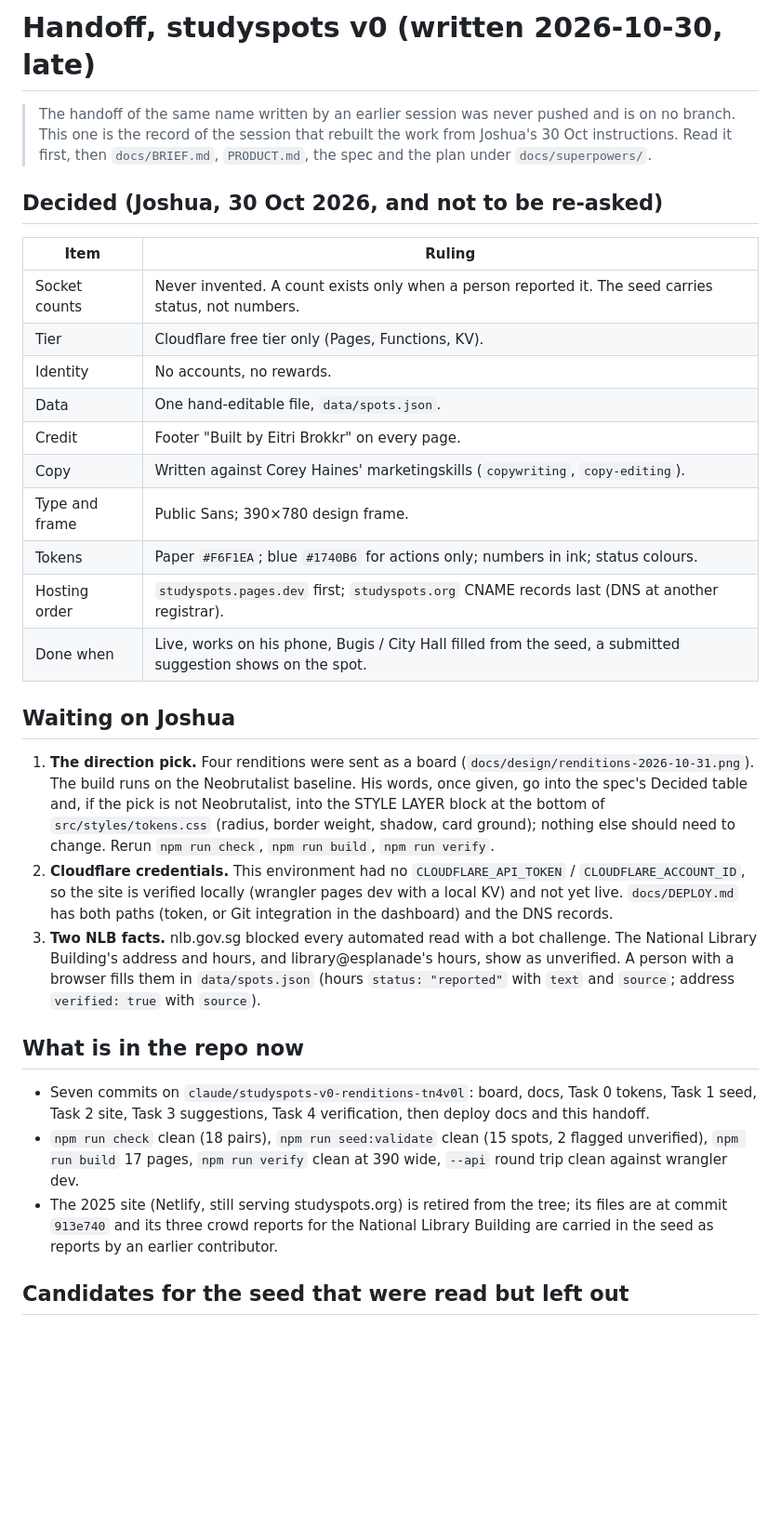
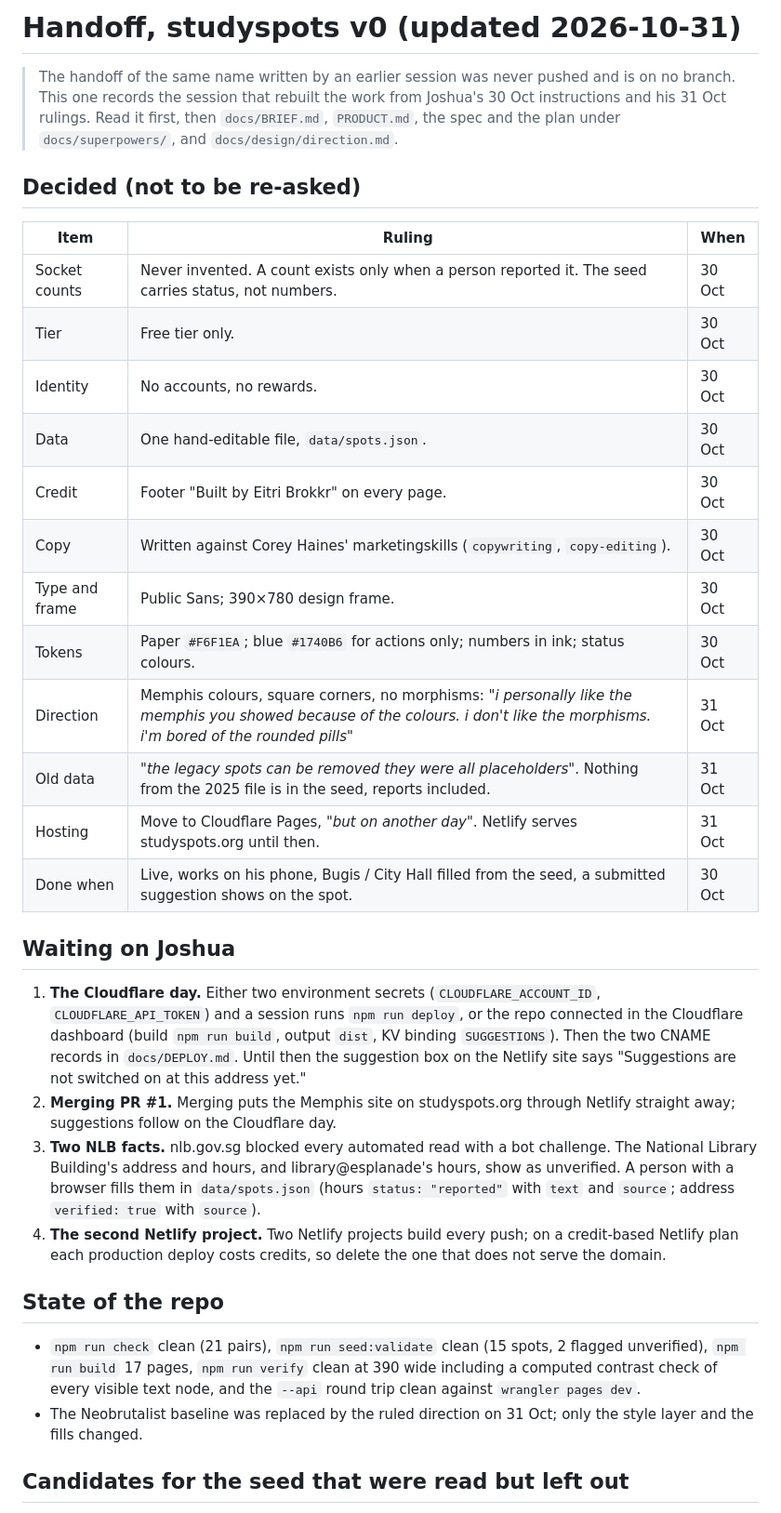
Before and after one commit to joshluicz/studyspots, a Markdown page: docs/HANDOFF-2026-10-31.md, the part around the change. Shown at 93% size. Rendered like a GitHub page; blank space fills up the shorter version.

Commit message:
Docs: record the 31 Oct rulings
docs/design/direction.md holds the direction ruling verbatim, what it
takes from Memphis, what it drops, and the ink-only constraint on fills.
The spec's Decided table and the handoff now carry the direction, the
placeholder ruling and the Cloudflare-another-day ruling, and list what
still waits on Joshua.

Co-Authored-By: Claude Opus 5.5 <noreply@anthropic.com>
Claude-Session: https://claude.ai/code/session_01AYTZguf87hw8GN5ra2oqPY

```diff
--- a/docs/HANDOFF-2026-10-31.md
+++ b/docs/HANDOFF-2026-10-31.md
@@ -1,43 +1,43 @@
-# Handoff, studyspots v0 (written 2026-10-30, late)
+# Handoff, studyspots v0 (updated 2026-10-31)
 
-> The handoff of the same name written by an earlier session was never pushed and is on no branch. This one is the
-> record of the session that rebuilt the work from Joshua's 30 Oct instructions. Read it first, then `docs/BRIEF.md`,
-> `PRODUCT.md`, the spec and the plan under `docs/superpowers/`.
+> The handoff of the same name written by an earlier session was never pushed and is on no branch. This one records the
+> session that rebuilt the work from Joshua's 30 Oct instructions and his 31 Oct rulings. Read it first, then
+> `docs/BRIEF.md`, `PRODUCT.md`, the spec and the plan under `docs/superpowers/`, and `docs/design/direction.md`.
 
-## Decided (Joshua, 30 Oct 2026, and not to be re-asked)
-| Item | Ruling |
-|---|---|
-| Socket counts | Never invented. A count exists only when a person reported it. The seed carries status, not numbers. |
-| Tier | Cloudflare free tier only (Pages, Functions, KV). |
-| Identity | No accounts, no rewards. |
-| Data | One hand-editable file, `data/spots.json`. |
-| Credit | Footer "Built by Eitri Brokkr" on every page. |
-| Copy | Written against Corey Haines' marketingskills (`copywriting`, `copy-editing`). |
-| Type and frame | Public Sans; 390×780 design frame. |
-| Tokens | Paper `#F6F1EA`; blue `#1740B6` for actions only; numbers in ink; status colours. |
-| Hosting order | `studyspots.pages.dev` first; `studyspots.org` CNAME records last (DNS at another registrar). |
-| Done when | Live, works on his phone, Bugis / City Hall filled from the seed, a submitted suggestion shows on the spot. |
+## Decided (not to be re-asked)
+| Item | Ruling | When |
+|---|---|---|
+| Socket counts | Never invented. A count exists only when a person reported it. The seed carries status, not numbers. | 30 Oct |
+| Tier | Free tier only. | 30 Oct |
+| Identity | No accounts, no rewards. | 30 Oct |
+| Data | One hand-editable file, `data/spots.json`. | 30 Oct |
+| Credit | Footer "Built by Eitri Brokkr" on every page. | 30 Oct |
+| Copy | Written against Corey Haines' marketingskills (`copywriting`, `copy-editing`). | 30 Oct |
+| Type and frame | Public Sans; 390×780 design frame. | 30 Oct |
+| Tokens | Paper `#F6F1EA`; blue `#1740B6` for actions only; numbers in ink; status colours. | 30 Oct |
+| Direction | Memphis colours, square corners, no morphisms: *"i personally like the memphis you showed because of the colours. i don't like the morphisms. i'm bored of the rounded pills"* | 31 Oct |
+| Old data | *"the legacy spots can be removed they were all placeholders"*. Nothing from the 2025 file is in the seed, reports included. | 31 Oct |
+| Hosting | Move to Cloudflare Pages, *"but on another day"*. Netlify serves studyspots.org until then. | 31 Oct |
+| Done when | Live, works on his phone, Bugis / City Hall filled from the seed, a submitted suggestion shows on the spot. | 30 Oct |
 
 ## Waiting on Joshua
-1. **The direction pick.** Four renditions were sent as a board (`docs/design/renditions-2026-10-31.png`). The build
-   runs on the Neobrutalist baseline. His words, once given, go into the spec's Decided table and, if the pick is not
-   Neobrutalist, into the STYLE LAYER block at the bottom of `src/styles/tokens.css` (radius, border weight, shadow,
-   card ground); nothing else should need to change. Rerun `npm run check`, `npm run build`, `npm run verify`.
-2. **Cloudflare credentials.** This environment had no `CLOUDFLARE_API_TOKEN` / `CLOUDFLARE_ACCOUNT_ID`, so the site
-   is verified locally (wrangler pages dev with a local KV) and not yet live. `docs/DEPLOY.md` has both paths (token, or
-   Git integration in the dashboard) and the DNS records.
+1. **The Cloudflare day.** Either two environment secrets (`CLOUDFLARE_ACCOUNT_ID`, `CLOUDFLARE_API_TOKEN`) and a session
+   runs `npm run deploy`, or the repo connected in the Cloudflare dashboard (build `npm run build`, output `dist`, KV
+   binding `SUGGESTIONS`). Then the two CNAME records in `docs/DEPLOY.md`. Until then the suggestion box on the Netlify
+   site says "Suggestions are not switched on at this address yet."
+2. **Merging PR #1.** Merging puts the Memphis site on studyspots.org through Netlify straight away; suggestions follow
+   on the Cloudflare day.
 3. **Two NLB facts.** nlb.gov.sg blocked every automated read with a bot challenge. The National Library Building's
    address and hours, and library@esplanade's hours, show as unverified. A person with a browser fills them in
    `data/spots.json` (hours `status: "reported"` with `text` and `source`; address `verified: true` with `source`).
+4. **The second Netlify project.** Two Netlify projects build every push; on a credit-based Netlify plan each production
+   deploy costs credits, so delete the one that does not serve the domain.
 
-## What is in the repo now
-- Seven commits on `claude/studyspots-v0-renditions-tn4v0l`: board, docs, Task 0 tokens, Task 1 seed, Task 2 site,
-  Task 3 suggestions, Task 4 verification, then deploy docs and this handoff.
-- `npm run check` clean (18 pairs), `npm run seed:validate` clean (15 spots, 2 flagged unverified), `npm run build`
-  17 pages, `npm run verify` clean at 390 wide, `--api` round trip clean against wrangler dev.
-- The 2025 site (Netlify, still serving studyspots.org) is retired from the tree; its files are at commit `913e740`
-  and its three crowd reports for the National Library Building are carried in the seed as reports by an earlier
-  contributor.
+## State of the repo
+- `npm run check` clean (21 pairs), `npm run seed:validate` clean (15 spots, 2 flagged unverified), `npm run build`
+  17 pages, `npm run verify` clean at 390 wide including a computed contrast check of every visible text node, and the
+  `--api` round trip clean against `wrangler pages dev`.
+- The Neobrutalist baseline was replaced by the ruled direction on 31 Oct; only the style layer and the fills changed.
 
 ## Candidates for the seed that were read but left out
 Suntec City (hours read, 10am to 10pm daily; its own page did not name an MRT station and it sits at Promenade, so the
```
Also changed, not shown: docs/design/direction.md (added, +27 -0 lines), 1 other file.
